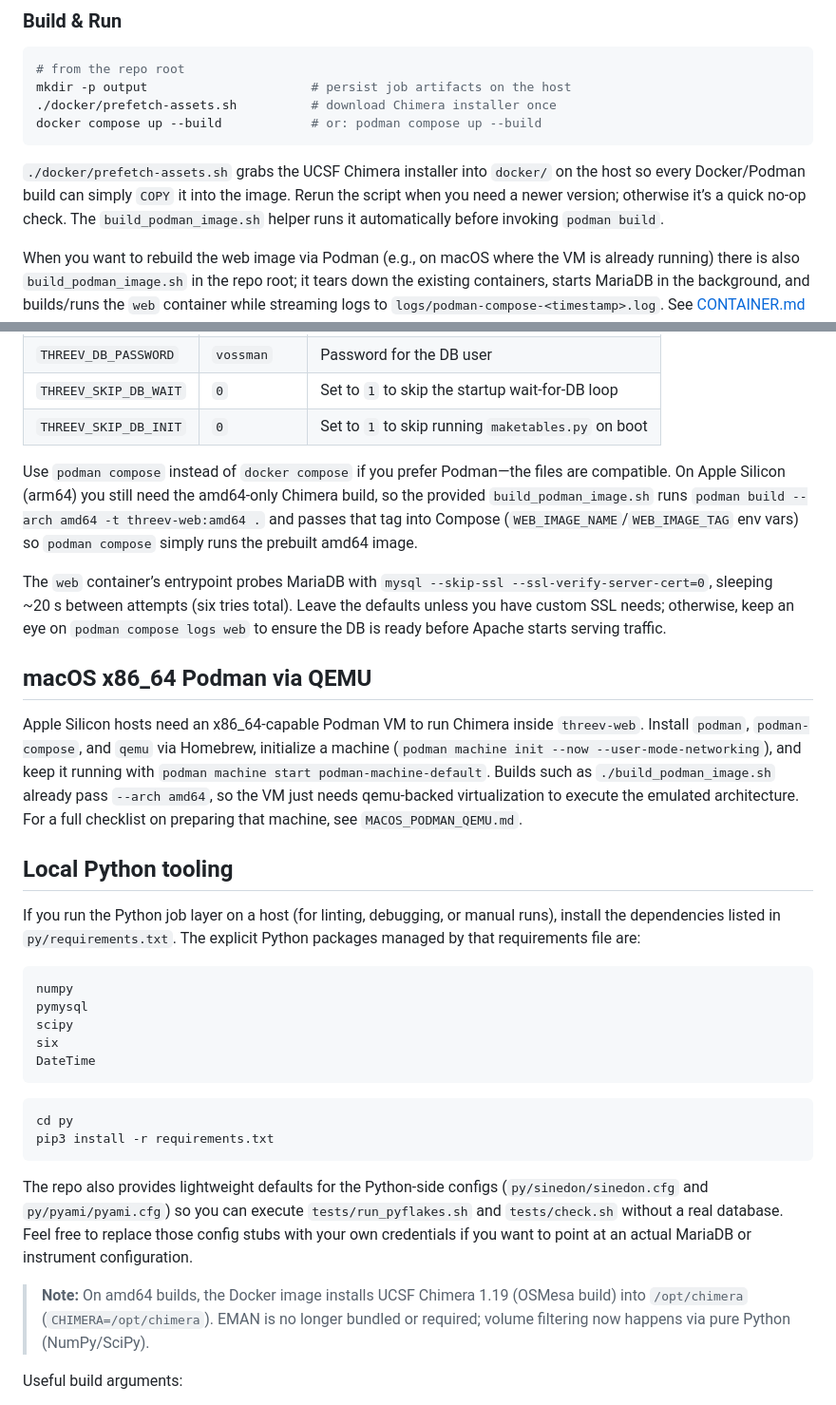
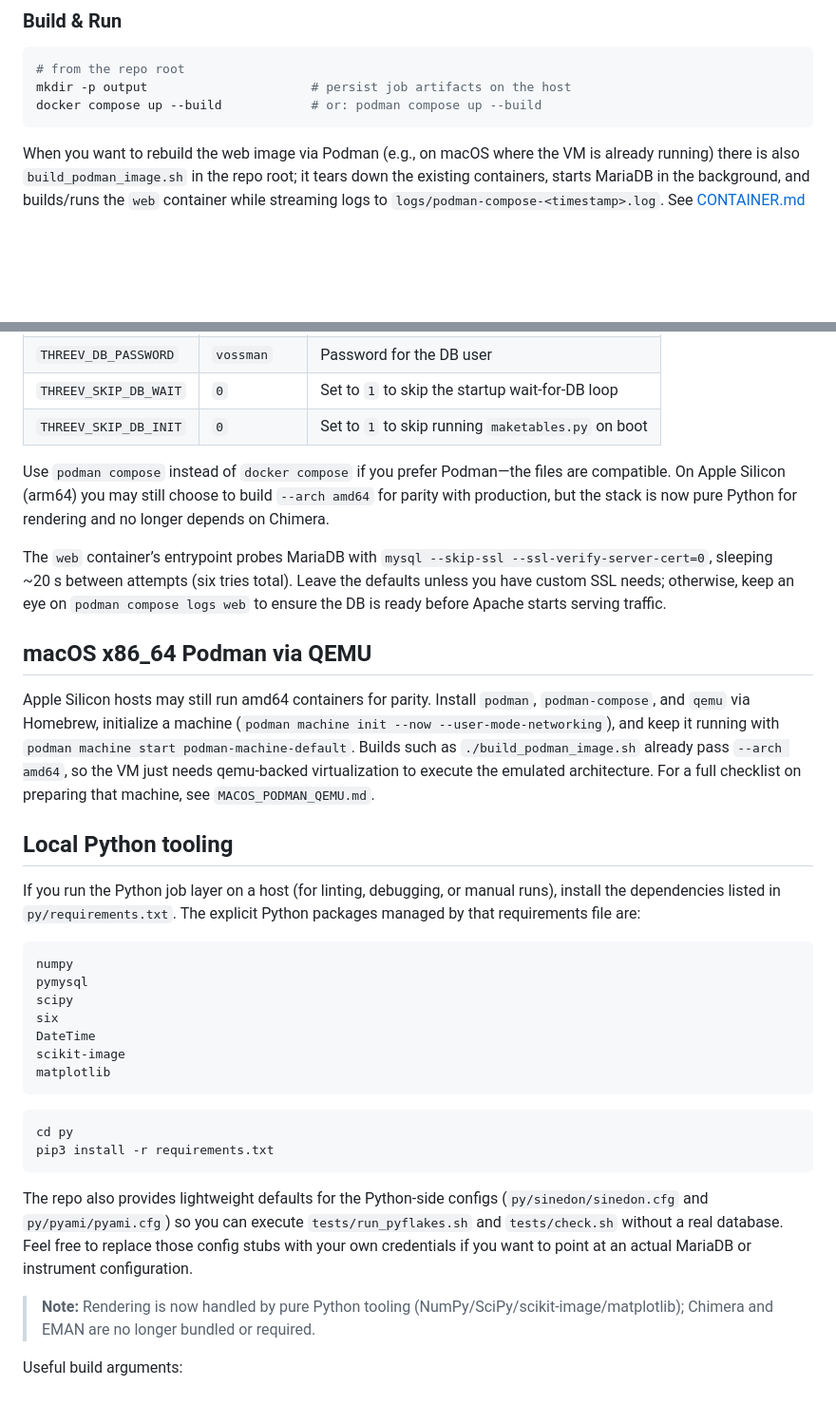
Before and after one commit to vosslab/3vee-server, a Markdown page: README.md, 2 parts joined by grey strips. Shown: that part at 95% size. Rendered like a GitHub page; blank space fills up the shorter version.

````diff
--- a/README.md
+++ b/README.md
@@ -15,11 +15,8 @@ You can spin up the full stack (Apache + PHP UI, Python 3 job runners, MariaDB,
 ```bash
 # from the repo root
 mkdir -p output                      # persist job artifacts on the host
-./docker/prefetch-assets.sh          # download Chimera installer once
 docker compose up --build            # or: podman compose up --build
 ```
-
-`./docker/prefetch-assets.sh` grabs the UCSF Chimera installer into `docker/` on the host so every Docker/Podman build can simply `COPY` it into the image. Rerun the script when you need a newer version; otherwise it’s a quick no-op check. The `build_podman_image.sh` helper runs it automatically before invoking `podman build`.
 
 When you want to rebuild the web image via Podman (e.g., on macOS where the VM is already running) there is also `build_podman_image.sh` in the repo root; it tears down the existing containers, starts MariaDB in the background, and builds/runs the `web` container while streaming logs to `logs/podman-compose-<timestamp>.log`. See [CONTAINER.md](CONTAINER.md) for the full Podman workflow, including VM setup and port-forwarding tips.
 
@@ -41,13 +38,13 @@ You can control how the web container connects to MariaDB via the following envi
 | `THREEV_SKIP_DB_WAIT` | `0` | Set to `1` to skip the startup wait-for-DB loop |
 | `THREEV_SKIP_DB_INIT` | `0` | Set to `1` to skip running `maketables.py` on boot |
 
-Use `podman compose` instead of `docker compose` if you prefer Podman—the files are compatible. On Apple Silicon (arm64) you still need the amd64-only Chimera build, so the provided `build_podman_image.sh` runs `podman build --arch amd64 -t threev-web:amd64 .` and passes that tag into Compose (`WEB_IMAGE_NAME`/`WEB_IMAGE_TAG` env vars) so `podman compose` simply runs the prebuilt amd64 image.
+Use `podman compose` instead of `docker compose` if you prefer Podman—the files are compatible. On Apple Silicon (arm64) you may still choose to build `--arch amd64` for parity with production, but the stack is now pure Python for rendering and no longer depends on Chimera.
 
 The `web` container’s entrypoint probes MariaDB with `mysql --skip-ssl --ssl-verify-server-cert=0`, sleeping ~20 s between attempts (six tries total). Leave the defaults unless you have custom SSL needs; otherwise, keep an eye on `podman compose logs web` to ensure the DB is ready before Apache starts serving traffic.
 
 ## macOS x86_64 Podman via QEMU
 
-Apple Silicon hosts need an x86_64-capable Podman VM to run Chimera inside `threev-web`. Install `podman`, `podman-compose`, and `qemu` via Homebrew, initialize a machine (`podman machine init --now --user-mode-networking`), and keep it running with `podman machine start podman-machine-default`. Builds such as `./build_podman_image.sh` already pass `--arch amd64`, so the VM just needs qemu-backed virtualization to execute the emulated architecture. For a full checklist on preparing that machine, see `MACOS_PODMAN_QEMU.md`.
+Apple Silicon hosts may still run amd64 containers for parity. Install `podman`, `podman-compose`, and `qemu` via Homebrew, initialize a machine (`podman machine init --now --user-mode-networking`), and keep it running with `podman machine start podman-machine-default`. Builds such as `./build_podman_image.sh` already pass `--arch amd64`, so the VM just needs qemu-backed virtualization to execute the emulated architecture. For a full checklist on preparing that machine, see `MACOS_PODMAN_QEMU.md`.
 
 ## Local Python tooling
 
@@ -59,6 +56,8 @@ pymysql
 scipy
 six
 DateTime
+scikit-image
+matplotlib
 ```
 
 ```bash
@@ -68,7 +67,7 @@ pip3 install -r requirements.txt
 
 The repo also provides lightweight defaults for the Python-side configs (`py/sinedon/sinedon.cfg` and `py/pyami/pyami.cfg`) so you can execute `tests/run_pyflakes.sh` and `tests/check.sh` without a real database. Feel free to replace those config stubs with your own credentials if you want to point at an actual MariaDB or instrument configuration.
 
-> **Note:** On amd64 builds, the Docker image installs UCSF Chimera 1.19 (OSMesa build) into `/opt/chimera` (`CHIMERA=/opt/chimera`). EMAN is no longer bundled or required; volume filtering now happens via pure Python (NumPy/SciPy).
+> **Note:** Rendering is now handled by pure Python tooling (NumPy/SciPy/scikit-image/matplotlib); Chimera and EMAN are no longer bundled or required.
 
 Useful build arguments:
 - `VOSSVOLVOX_REF` (default `master`) and `VOSSVOLVOX_REPO` to check out a specific vossvolvox branch/tag/fork.
````
Also changed, not shown: AGENTS.md (+1 -1 lines), CONTAINER.md (+3 -3 lines).
